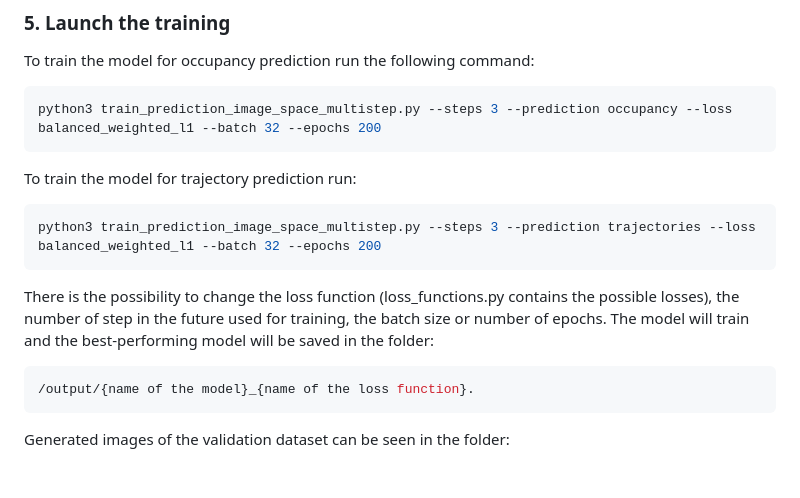
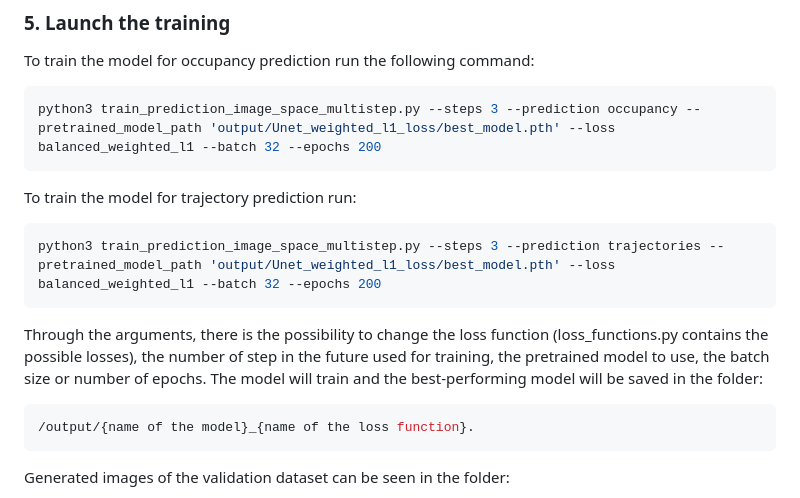
Before and after one commit to giovannilucente/generative_AI_trajectory_predictor, a Markdown page: README.md, the part around the change. Drawn GitHub-style; blank space fills up the shorter version.

````diff
--- a/README.md
+++ b/README.md
@@ -51,13 +51,13 @@ The images that will be used for training the proper trajectory prediction will
 ### 5. Launch the training
 To train the model for occupancy prediction run the following command:
 ```bash
-python3 train_prediction_image_space_multistep.py --steps 3 --prediction occupancy --loss balanced_weighted_l1 --batch 32 --epochs 200
+python3 train_prediction_image_space_multistep.py --steps 3 --prediction occupancy --pretrained_model_path 'output/Unet_weighted_l1_loss/best_model.pth' --loss balanced_weighted_l1 --batch 32 --epochs 200
 ```
 To train the model for trajectory prediction run:
 ```bash
-python3 train_prediction_image_space_multistep.py --steps 3 --prediction trajectories --loss balanced_weighted_l1 --batch 32 --epochs 200
+python3 train_prediction_image_space_multistep.py --steps 3 --prediction trajectories --pretrained_model_path 'output/Unet_weighted_l1_loss/best_model.pth' --loss balanced_weighted_l1 --batch 32 --epochs 200
 ```
-There is the possibility to change the loss function (loss_functions.py contains the possible losses), the number of step in the future used for training, the batch size or number of epochs.
+Through the arguments, there is the possibility to change the loss function (loss_functions.py contains the possible losses), the number of step in the future used for training, the pretrained model to use, the batch size or number of epochs.
 The model will train and the best-performing model will be saved in the folder:
 ```bash
 /output/{name of the model}_{name of the loss function}.
````
